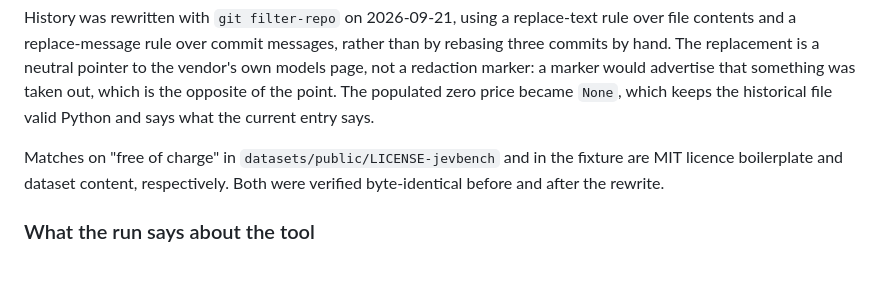
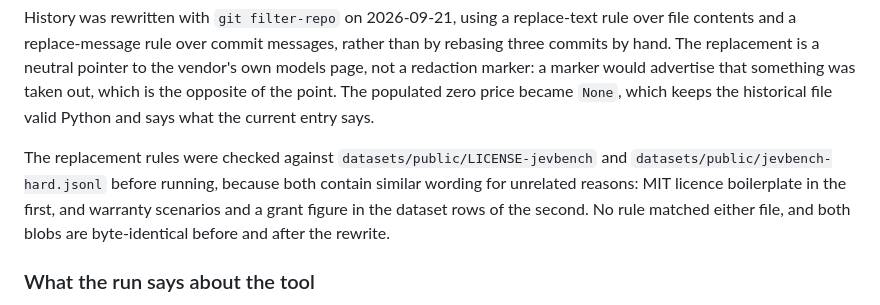
Before and after one commit to TMHSDigital/plumbline, a Markdown page: docs/PLAN.md, the part around the change. Drawn GitHub-style; blank space fills up the shorter version.

Commit message:
docs(plan): describe the rewrite's exclusions without quoting the claim
The sentence explaining which files the replacement rules deliberately avoided
did so by quoting the phrase they were keyed on, which put the vendor's wording
back into a published file and made the next scan flag the checklist itself.

Says the same thing by describing the wording instead: MIT licence boilerplate
in one file, warranty scenarios and a grant figure in the dataset rows of the
other.

Co-Authored-By: Claude Opus 5 (1M context) <noreply@anthropic.com>

```diff
--- a/docs/PLAN.md
+++ b/docs/PLAN.md
@@ -285,9 +285,12 @@ that something was taken out, which is the opposite of the point. The populated
 zero price became `None`, which keeps the historical file valid Python and says
 what the current entry says.
 
-Matches on "free of charge" in `datasets/public/LICENSE-jevbench` and in the
-fixture are MIT licence boilerplate and dataset content, respectively. Both were
-verified byte-identical before and after the rewrite.
+The replacement rules were checked against `datasets/public/LICENSE-jevbench`
+and `datasets/public/jevbench-hard.jsonl` before running, because both contain
+similar wording for unrelated reasons: MIT licence boilerplate in the first, and
+warranty scenarios and a grant figure in the dataset rows of the second. No rule
+matched either file, and both blobs are byte-identical before and after the
+rewrite.
 
 ### What the run says about the tool
 
```
